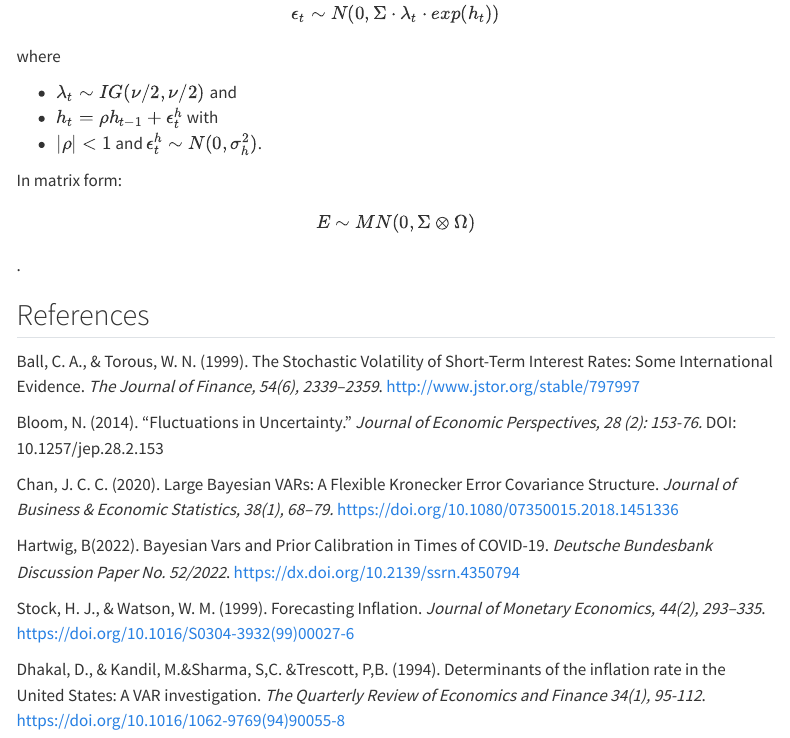
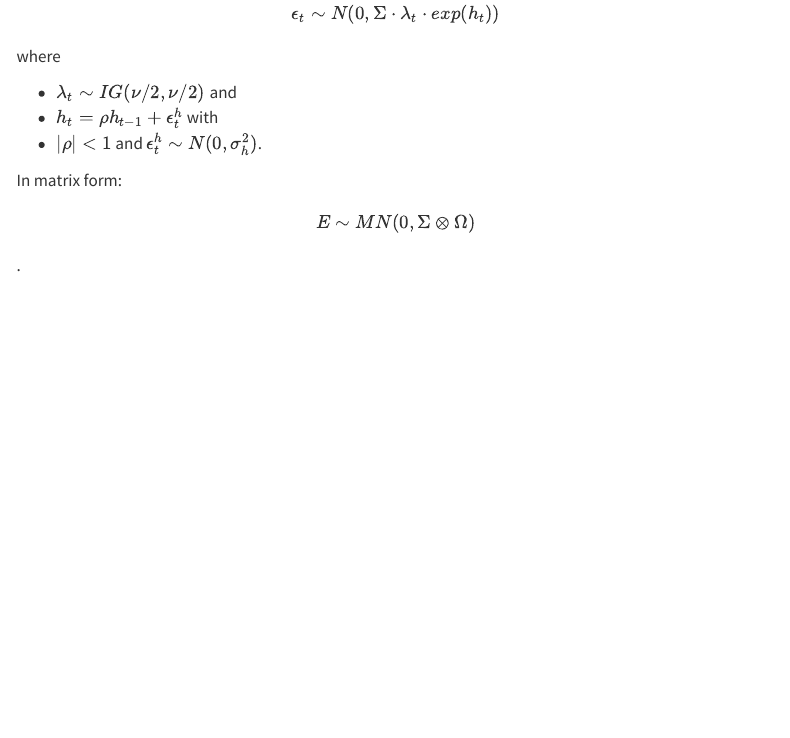
Before and after one commit to YifangUnimelb/testt, a Quarto document (index.qmd): the page in a window 1100 px wide, from 5440 px down. Rendered offline with R 4.5, knitr and Pandoc in place of Quarto, with nearby package versions; some code elsewhere in the file could not run offline; menus at the side of the page are left out.

Commit message:
delete old reference

```diff
--- a/index.qmd
+++ b/index.qmd
@@ -364,17 +364,3 @@ where
 In matrix form:
 
 $$E \sim MN(0,\Sigma \otimes \Omega)$$.
-
-## References
-
-Ball, C. A., & Torous, W. N. (1999). The Stochastic Volatility of Short-Term Interest Rates: Some International Evidence. *The Journal of Finance, 54(6), 2339–2359*. http://www.jstor.org/stable/797997
-
-Bloom, N. (2014). "Fluctuations in Uncertainty." *Journal of Economic Perspectives, 28 (2): 153-76.* DOI: 10.1257/jep.28.2.153
-
-Chan, J. C. C. (2020). Large Bayesian VARs: A Flexible Kronecker Error Covariance Structure. *Journal of Business & Economic Statistics, 38(1), 68–79.* https://doi.org/10.1080/07350015.2018.1451336
-
-Hartwig, B(2022). Bayesian Vars and Prior Calibration in Times of COVID-19. *Deutsche Bundesbank Discussion Paper No. 52/2022*. https://dx.doi.org/10.2139/ssrn.4350794
-
-Stock, H. J., & Watson, W. M. (1999). Forecasting Inflation. *Journal of Monetary Economics, 44(2), 293–335*. https://doi.org/10.1016/S0304-3932(99)00027-6
-
-Dhakal, D., & Kandil, M.&Sharma, S,C. &Trescott, P,B. (1994). Determinants of the inflation rate in the United States: A VAR investigation. *The Quarterly Review of Economics and Finance 34(1), 95-112*. https://doi.org/10.1016/1062-9769(94)90055-8
```
Also changed, not shown: docs/search.json, 1 other file.
